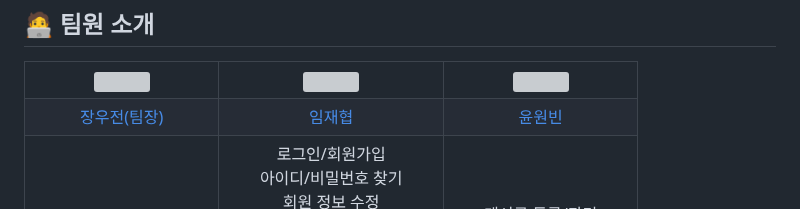
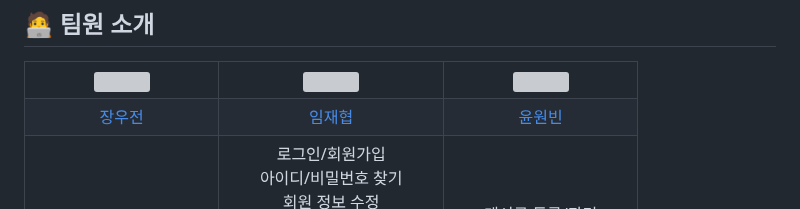
Before and after one commit to Project-Belocal/Belocal, a Markdown page: README.md, the part around the change. Drawn GitHub-style; grey boxes are pictures that could not be loaded.

```diff
--- a/README.md
+++ b/README.md
@@ -43,7 +43,7 @@
   </tr>
 
   <tr>
-    <td align="center"><a href="https://github.com/woojeonjang">장우전(팀장)</a></td>
+    <td align="center"><a href="https://github.com/woojeonjang">장우전</a></td>
     <td align="center"><a href="https://github.com/imjaehy0b">임재협</a></td>
     <td align="center"><a href="https://github.com/durdleRain">윤원빈</a></td>
   </tr>
```
